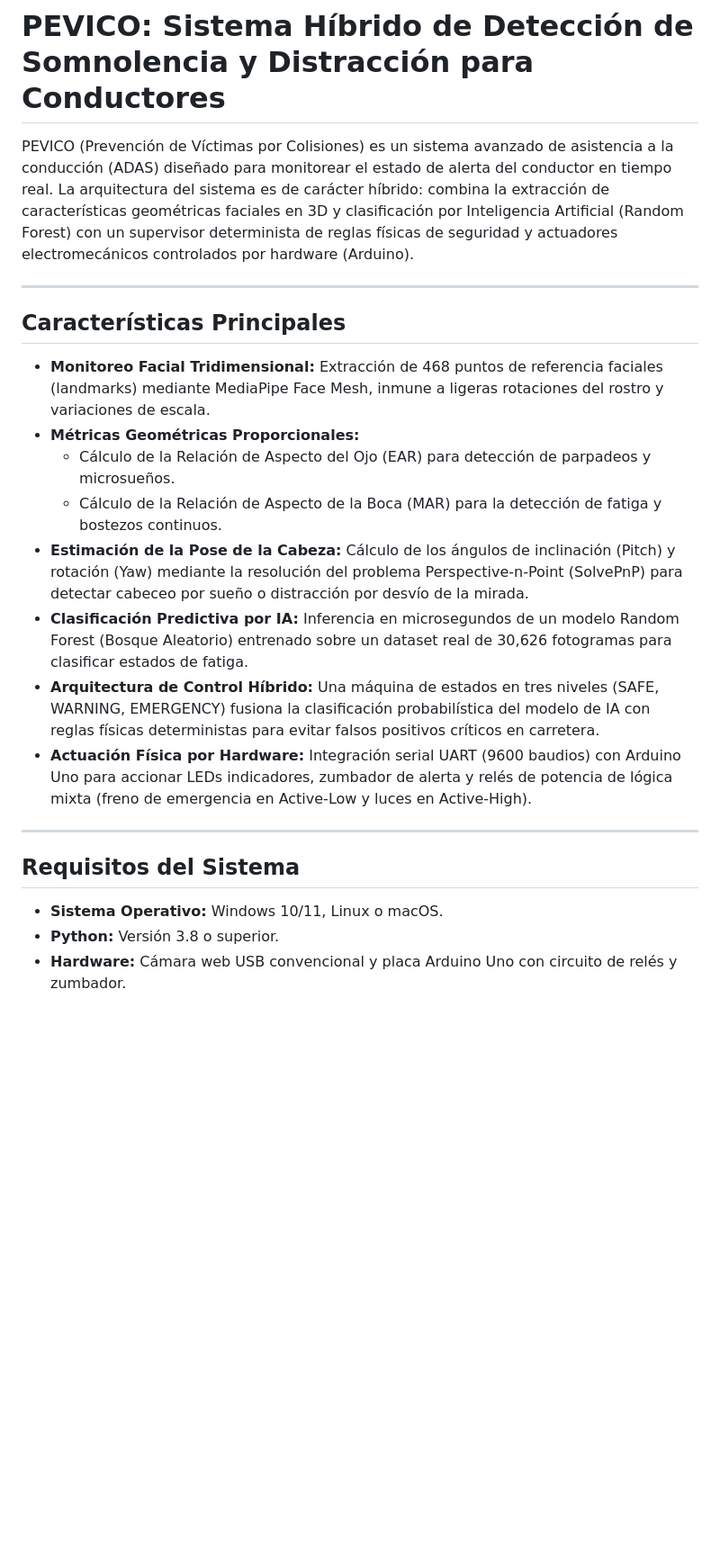
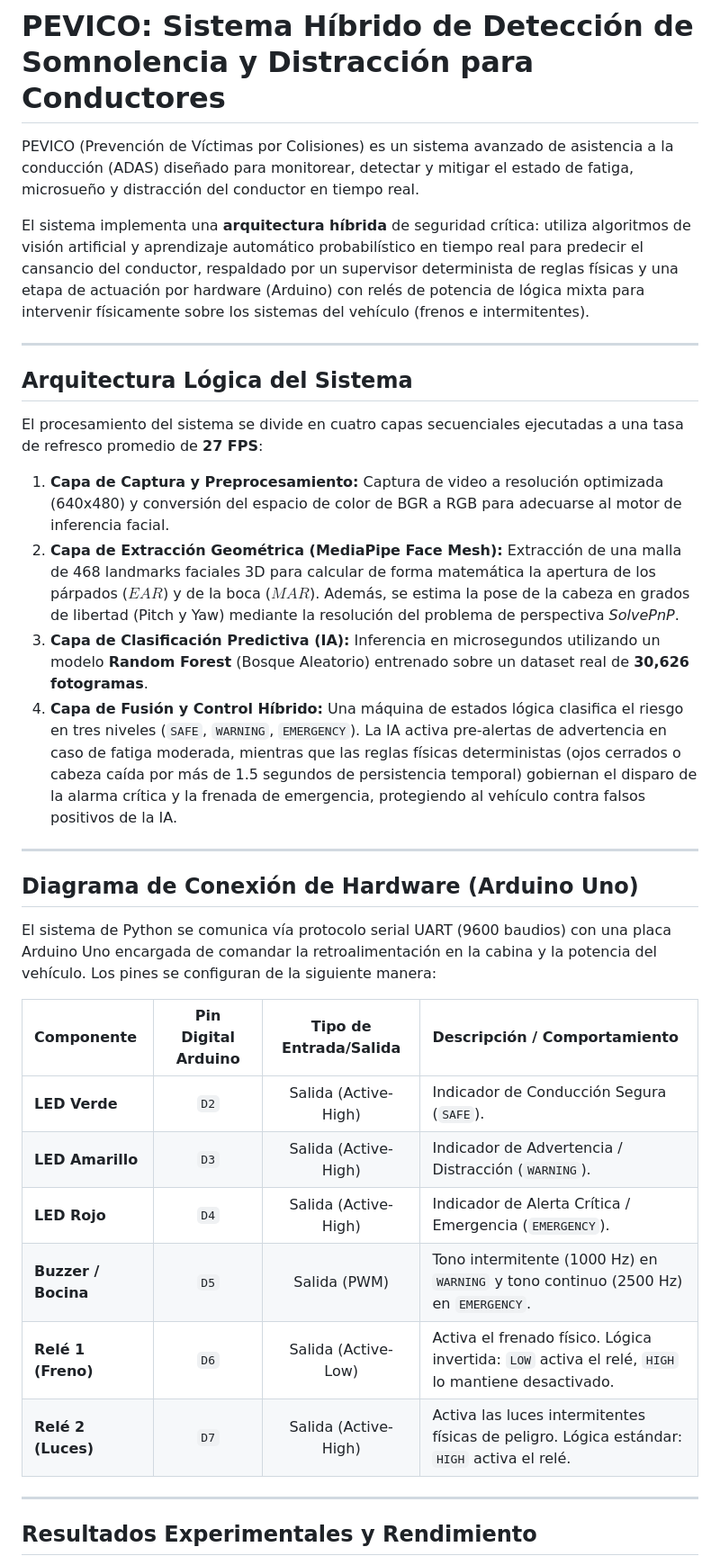
Before and after one commit to Key-RoRu13/PEVICO-PROJECT, a Markdown page: README.md, the part around one of its changes. Shown at 90% size. Rendered like a GitHub page; blank space fills up the shorter version.

```diff
--- a/README.md
+++ b/README.md
@@ -1,24 +1,36 @@
 # PEVICO: Sistema Híbrido de Detección de Somnolencia y Distracción para Conductores
 
-PEVICO (Prevención de Víctimas por Colisiones) es un sistema avanzado de asistencia a la conducción (ADAS) diseñado para monitorear el estado de alerta del conductor en tiempo real. La arquitectura del sistema es de carácter híbrido: combina la extracción de características geométricas faciales en 3D y clasificación por Inteligencia Artificial (Random Forest) con un supervisor determinista de reglas físicas de seguridad y actuadores electromecánicos controlados por hardware (Arduino).
+PEVICO (Prevención de Víctimas por Colisiones) es un sistema avanzado de asistencia a la conducción (ADAS) diseñado para monitorear, detectar y mitigar el estado de fatiga, microsueño y distracción del conductor en tiempo real.
+
+El sistema implementa una **arquitectura híbrida** de seguridad crítica: utiliza algoritmos de visión artificial y aprendizaje automático probabilístico en tiempo real para predecir el cansancio del conductor, respaldado por un supervisor determinista de reglas físicas y una etapa de actuación por hardware (Arduino) con relés de potencia de lógica mixta para intervenir físicamente sobre los sistemas del vehículo (frenos e intermitentes).
 
 ---
 
-## Características Principales
+## Arquitectura Lógica del Sistema
 
-* **Monitoreo Facial Tridimensional:** Extracción de 468 puntos de referencia faciales (landmarks) mediante MediaPipe Face Mesh, inmune a ligeras rotaciones del rostro y variaciones de escala.
-* **Métricas Geométricas Proporcionales:**
-  * Cálculo de la Relación de Aspecto del Ojo (EAR) para detección de parpadeos y microsueños.
-  * Cálculo de la Relación de Aspecto de la Boca (MAR) para la detección de fatiga y bostezos continuos.
-* **Estimación de la Pose de la Cabeza:** Cálculo de los ángulos de inclinación (Pitch) y rotación (Yaw) mediante la resolución del problema Perspective-n-Point (SolvePnP) para detectar cabeceo por sueño o distracción por desvío de la mirada.
-* **Clasificación Predictiva por IA:** Inferencia en microsegundos de un modelo Random Forest (Bosque Aleatorio) entrenado sobre un dataset real de 30,626 fotogramas para clasificar estados de fatiga.
-* **Arquitectura de Control Híbrido:** Una máquina de estados en tres niveles (SAFE, WARNING, EMERGENCY) fusiona la clasificación probabilística del modelo de IA con reglas físicas deterministas para evitar falsos positivos críticos en carretera.
-* **Actuación Física por Hardware:** Integración serial UART (9600 baudios) con Arduino Uno para accionar LEDs indicadores, zumbador de alerta y relés de potencia de lógica mixta (freno de emergencia en Active-Low y luces en Active-High).
+El procesamiento del sistema se divide en cuatro capas secuenciales ejecutadas a una tasa de refresco promedio de **27 FPS**:
+
+1. **Capa de Captura y Preprocesamiento:** Captura de video a resolución optimizada (640x480) y conversión del espacio de color de BGR a RGB para adecuarse al motor de inferencia facial.
+2. **Capa de Extracción Geométrica (MediaPipe Face Mesh):** Extracción de una malla de 468 landmarks faciales 3D para calcular de forma matemática la apertura de los párpados ($EAR$) y de la boca ($MAR$). Además, se estima la pose de la cabeza en grados de libertad (Pitch y Yaw) mediante la resolución del problema de perspectiva *SolvePnP*.
+3. **Capa de Clasificación Predictiva (IA):** Inferencia en microsegundos utilizando un modelo **Random Forest** (Bosque Aleatorio) entrenado sobre un dataset real de **30,626 fotogramas**.
+4. **Capa de Fusión y Control Híbrido:** Una máquina de estados lógica clasifica el riesgo en tres niveles (`SAFE`, `WARNING`, `EMERGENCY`). La IA activa pre-alertas de advertencia en caso de fatiga moderada, mientras que las reglas físicas deterministas (ojos cerrados o cabeza caída por más de 1.5 segundos de persistencia temporal) gobiernan el disparo de la alarma crítica y la frenada de emergencia, protegiendo al vehículo contra falsos positivos de la IA.
 
 ---
 
-## Requisitos del Sistema
+## Diagrama de Conexión de Hardware (Arduino Uno)
 
-* **Sistema Operativo:** Windows 10/11, Linux o macOS.
-* **Python:** Versión 3.8 o superior.
-* **Hardware:** Cámara web USB convencional y placa Arduino Uno con circuito de relés y zumbador.
+El sistema de Python se comunica vía protocolo serial UART (9600 baudios) con una placa Arduino Uno encargada de comandar la retroalimentación en la cabina y la potencia del vehículo. Los pines se configuran de la siguiente manera:
+
+| Componente | Pin Digital Arduino | Tipo de Entrada/Salida | Descripción / Comportamiento |
+| :--- | :---: | :---: | :--- |
+| **LED Verde** | `D2` | Salida (Active-High) | Indicador de Conducción Segura (`SAFE`). |
+| **LED Amarillo** | `D3` | Salida (Active-High) | Indicador de Advertencia / Distracción (`WARNING`). |
+| **LED Rojo** | `D4` | Salida (Active-High) | Indicador de Alerta Crítica / Emergencia (`EMERGENCY`). |
+| **Buzzer / Bocina** | `D5` | Salida (PWM) | Tono intermitente (1000 Hz) en `WARNING` y tono continuo (2500 Hz) en `EMERGENCY`. |
+| **Relé 1 (Freno)** | `D6` | Salida (Active-Low) | Activa el frenado físico. Lógica invertida: `LOW` activa el relé, `HIGH` lo mantiene desactivado. |
+| **Relé 2 (Luces)** | `D7` | Salida (Active-High) | Activa las luces intermitentes físicas de peligro. Lógica estándar: `HIGH` activa el relé. |
+
+---
+
+## Resultados Experimentales y Rendimiento
+
```
Also changed, not shown: other parts of README.md (+16 -51 lines).
